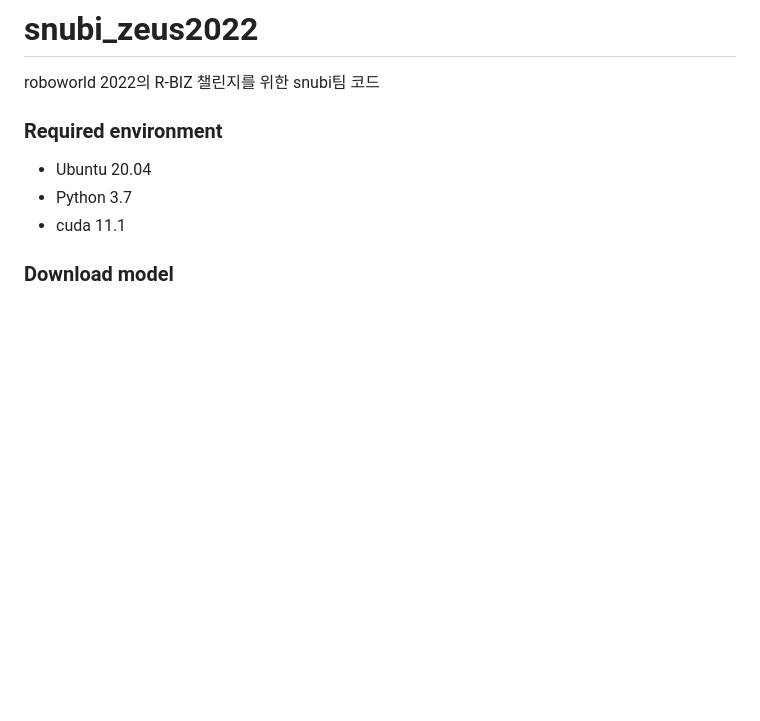
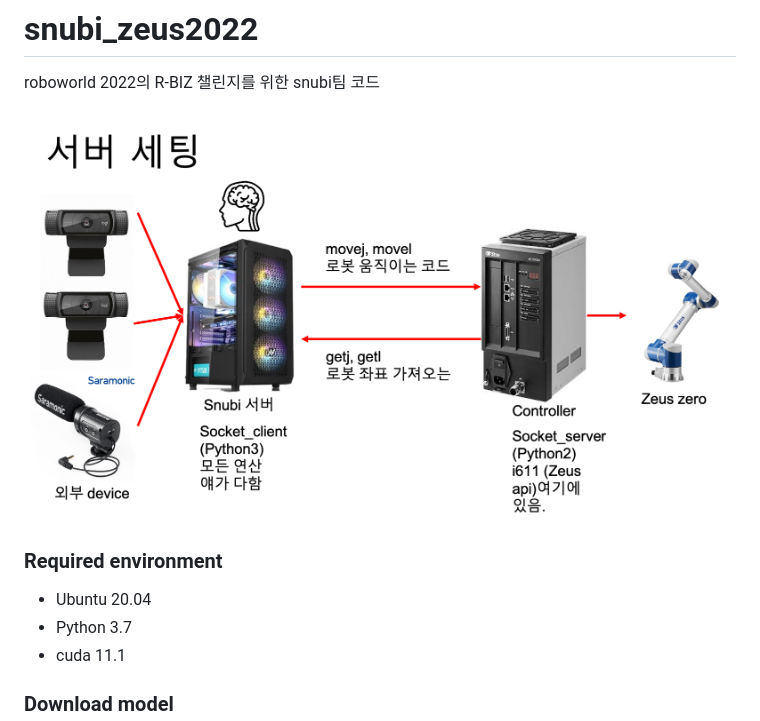
Before and after one commit to Yoo-Youngjae/snubi_zeus2022, a Markdown page: README.md, the part around the change. Rendered like a GitHub page; pictures changed too: assets/figure1.png (added); blank space fills up the shorter version.

```diff
--- a/README.md
+++ b/README.md
@@ -1,5 +1,7 @@
 # snubi_zeus2022
 roboworld 2022의 R-BIZ 챌린지를 위한 snubi팀 코드
+
+![server_setting](./assets/figure1.png)
 
 ### Required environment
 - Ubuntu 20.04
```
